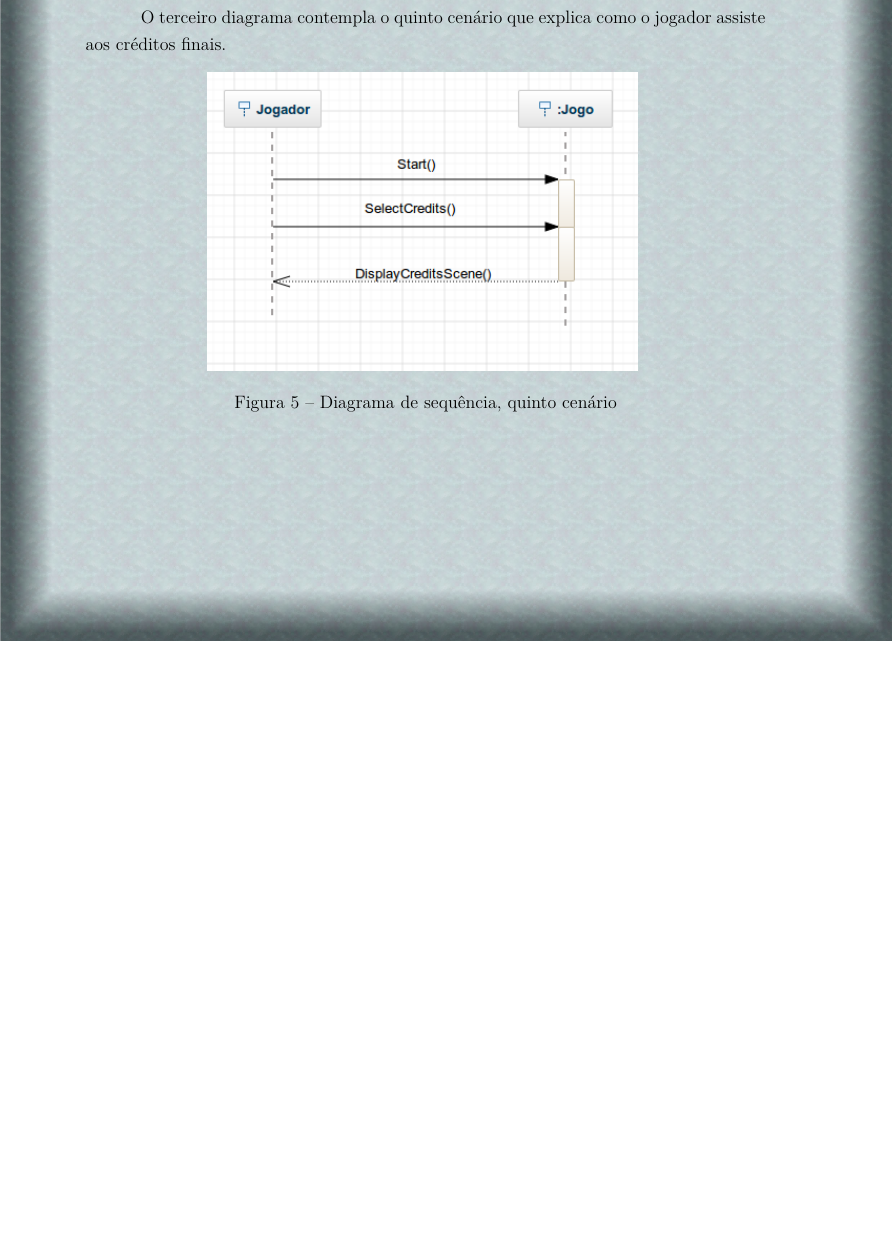
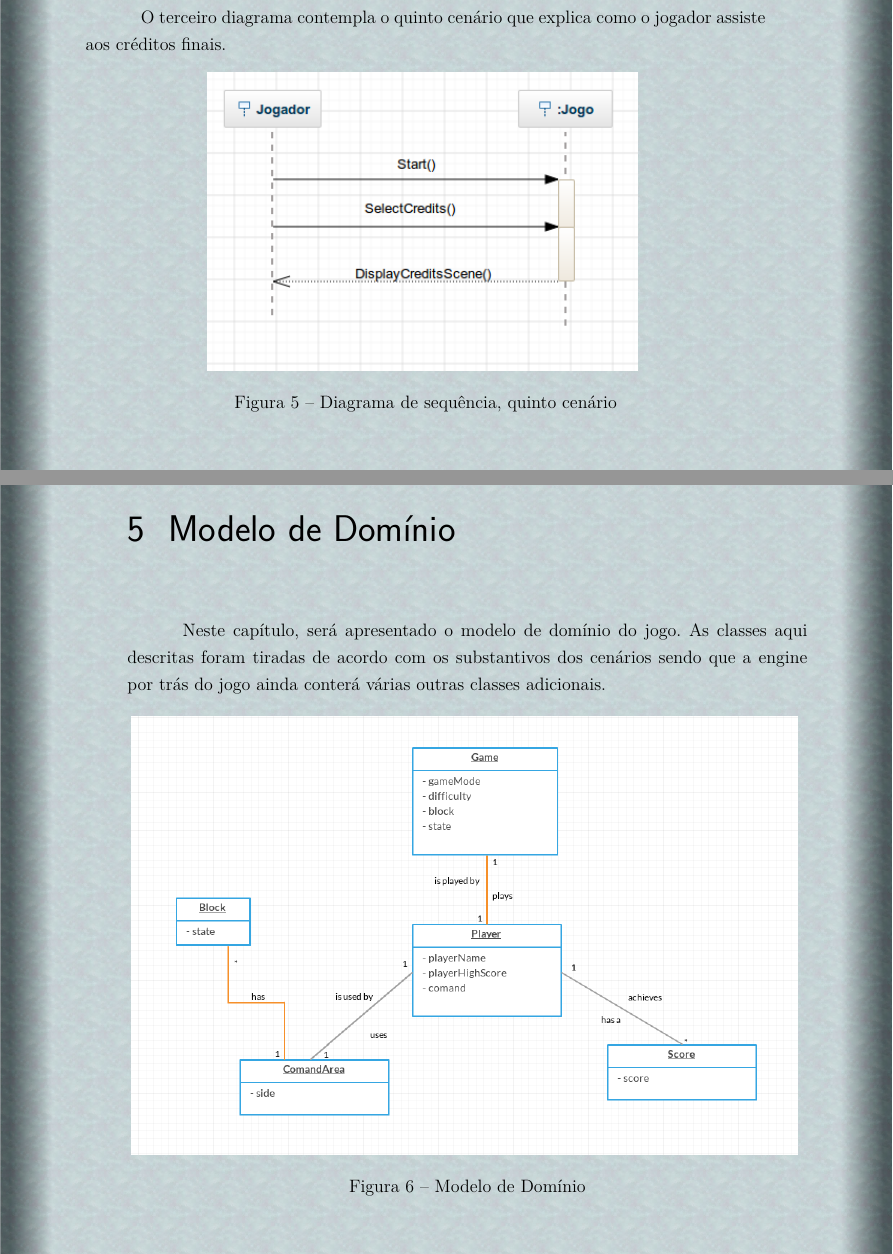
Before and after one commit to CaioIcy/ICG_OpenGL, a LaTeX thesis (GDD/gdd_dsw_icg.tex, which reads GDD/editaveis/modeloDeDominio.tex): part of page 18 of 22 before the commit and two parts of pages 18 and 19 of 24 after it, the two joined at a grey line, cut so that both start at the same text, the shorter picture padded with empty space. The pictures show the PDF file GDD/gdd_dsw_icg.pdf that the author committed with the source.

Commit message:
Adding domain model

```diff
--- /dev/null
+++ b/GDD/editaveis/modeloDeDominio.tex
@@ -0,0 +1,9 @@
+\chapter[Modelo de Domínio]{Modelo de Domínio}
+
+Neste capítulo, será apresentado o modelo de domínio do jogo. As classes aqui descritas foram tiradas de acordo com os substantivos dos cenários sendo que a engine por trás do jogo ainda conterá várias outras classes adicionais.
+
+
+\begin{figure}[H]
+\centering\includegraphics[scale=0.5]{figuras/modeloDominio.png}
+\caption{Modelo de Domínio}
+\end{figure}
```
Also changed, not shown: GDD/gdd_dsw_icg.tex (+1 -0 lines), GDD/figuras/modeloDominio.png (added), GDD/gdd_dsw_icg.pdf, 1 other file.
